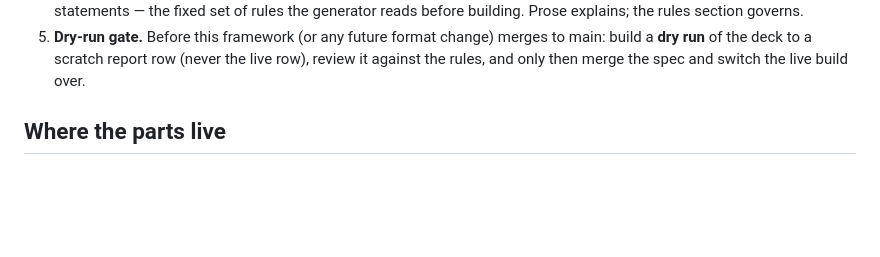
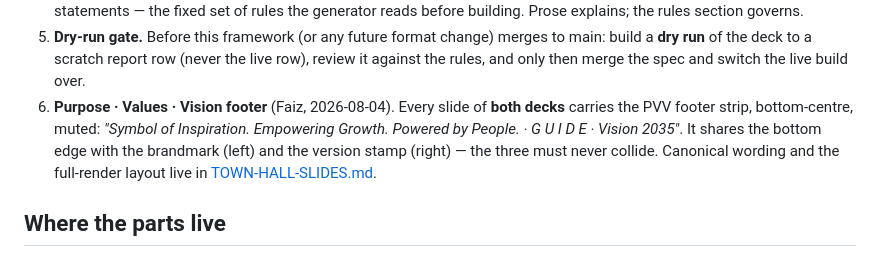
Before and after one commit to koocester/MarketingAndDelivery, a Markdown page: docs/decks/README.md, the part around the change. Rendered like a GitHub page; blank space fills up the shorter version.

```diff
--- a/docs/decks/README.md
+++ b/docs/decks/README.md
@@ -74,6 +74,12 @@ rules must pass and be reviewed before this section becomes binding (see Dry-run
 5. **Dry-run gate.** Before this framework (or any future format change) merges to main:
    build a **dry run** of the deck to a scratch report row (never the live row), review it
    against the rules, and only then merge the spec and switch the live build over.
+6. **Purpose · Values · Vision footer** (Faiz, 2026-08-04). Every slide of **both decks**
+   carries the PVV footer strip, bottom-centre, muted:
+   *"Symbol of Inspiration. Empowering Growth. Powered by People. · G U I D E · Vision 2035"*.
+   It shares the bottom edge with the brandmark (left) and the version stamp (right) — the
+   three must never collide. Canonical wording and the full-render layout live in
+   [TOWN-HALL-SLIDES.md](TOWN-HALL-SLIDES.md).
 
 ## Where the parts live
 
```
Also changed, not shown: docs/decks/TOWN-HALL-SLIDES.md (+25 -14 lines), docs/decks/WEEKLY-MANAGEMENT-SLIDES.md (+2 -0 lines).
